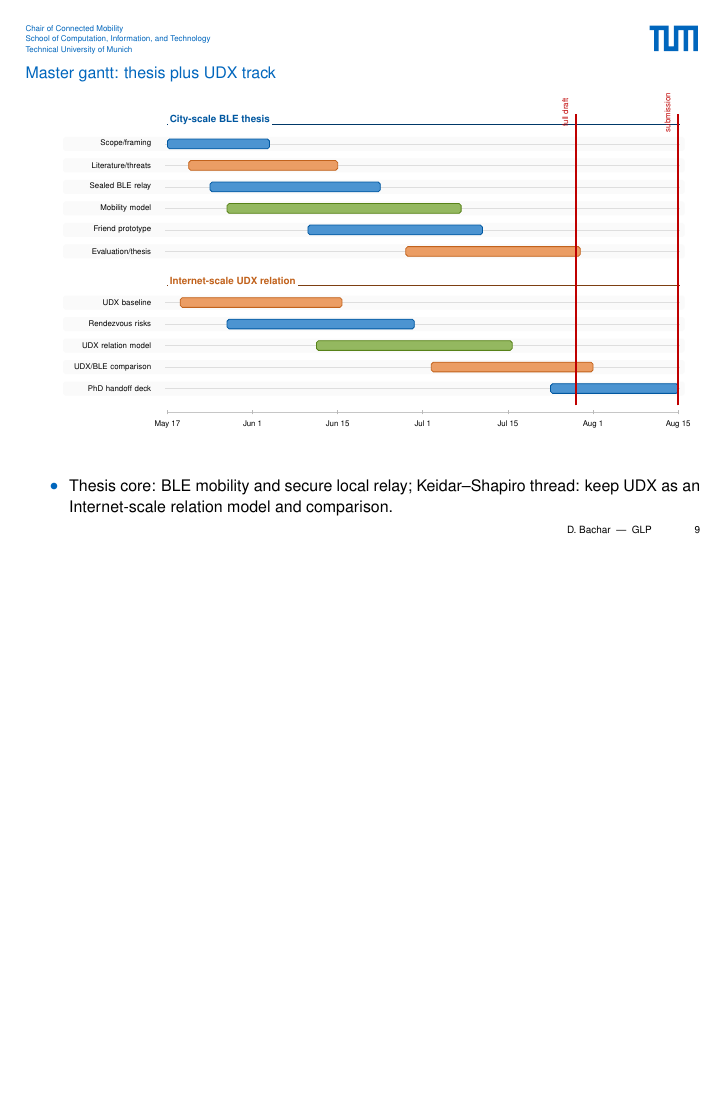
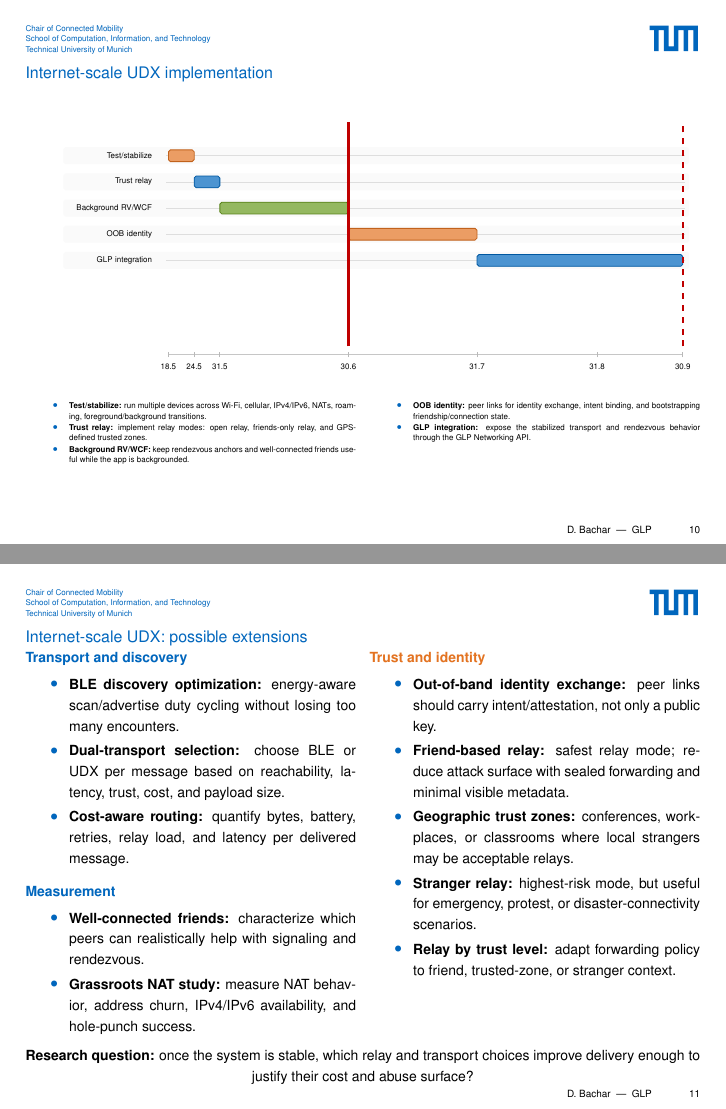
Before and after one commit to danbachar/ma-bachar, LaTeX slides (slides/slides.tex, which reads slides/sections/next-steps.tex): page 9 of 10 before the commit and pages 10 and 11 of 12 after it, the two joined at a grey line, the shorter picture padded with empty space. Compiled offline with pdfLaTeX; a LaTeX package or settings file that is missing is left out.

Commit message:
Update project gant and add possible extensions

```diff
--- a/slides/sections/next-steps.tex
+++ b/slides/sections/next-steps.tex
@@ -99,16 +115,9 @@
 }
 \end{frame}
 
-\begin{frame}{Master gantt: thesis plus UDX track}
+\begin{frame}{City-scale BLE thesis}
 \centering
 \resizebox{\textwidth}{!}{%
-        \begin{tikzpicture}[x=0.76cm,y=0.48cm]
+\begin{tikzpicture}[x=0.76cm,y=0.54cm]
 \relaytimelineaxis{0}
 
-            \trackheading{10.7}{City-scale BLE thesis}{TUMBlue}
-            \relaybar{9.8}{0.0}{2.4}{Scope/framing}{TUMBlue}
-            \relaybar{9.0}{0.5}{4.0}{Literature/threats}{TUMOrange}
-            \relaybar{8.2}{1.0}{5.0}{Sealed BLE relay}{TUMBlue}
-            \relaybar{7.4}{1.4}{6.9}{Mobility model}{TUMDarkerGreen}
-            \relaybar{6.6}{3.3}{7.4}{Friend prototype}{TUMBlue}
-            \relaybar{5.8}{5.6}{9.7}{Evaluation/thesis}{TUMOrange}
@@ -115,13 +131,4 @@
 
-            \trackheading{4.7}{Internet-scale UDX relation}{TUMOrange}
-            \relaybar{3.9}{0.3}{4.1}{UDX baseline}{TUMOrange}
-            \relaybar{3.1}{1.4}{5.8}{Rendezvous risks}{TUMBlue}
-            \relaybar{2.3}{3.5}{8.1}{UDX relation model}{TUMDarkerGreen}
-            \relaybar{1.5}{6.2}{10.0}{UDX/BLE comparison}{TUMOrange}
-            \relaybar{0.7}{9.0}{12.0}{PhD handoff deck}{TUMBlue}
+\draw[red!75!black, line width=0.9pt] (9.6,0.25) -- (9.6,9.2);
+\node[anchor=south, rotate=90, font=\tiny, red!75!black] at (9.55,9.25) {full draft};
 
-            \draw[red!75!black, line width=0.9pt] (9.6,0.25) -- (9.6,11.1);
-            \node[anchor=south, rotate=90, font=\tiny, red!75!black] at (9.55,11.15) {full draft};
-
-            \draw[red!75!black, line width=1.1pt] (12,0.25) -- (12,11.1);
-            \node[anchor=south, rotate=90, font=\tiny, red!75!black] at (11.95,11.15) {submission};
@@ -131,6 +142,85 @@
+\begin{frame}{Internet-scale UDX implementation}
+\centering
+\resizebox{\textwidth}{!}{%
+\begin{tikzpicture}[x=0.76cm,y=0.58cm]
+\udxtimelineaxis{0}
+
+\relaybar{5.9}{0.0}{0.6}{Test/stabilize}{TUMOrange}
+\relaybar{5.1}{0.6}{1.2}{Trust relay}{TUMBlue}
+\relaybar{4.3}{1.2}{4.2}{Background RV/WCF}{TUMDarkerGreen}
+\relaybar{3.5}{4.2}{7.2}{OOB identity}{TUMOrange}
+\relaybar{2.7}{7.2}{12.0}{GLP integration}{TUMBlue}
+
+\draw[red!75!black, line width=1.1pt] (4.2,0.25) -- (4.2,7.1);
+
+\draw[red!75!black, line width=0.9pt, dashed] (12,0.25) -- (12,7.1);
+\end{tikzpicture}
+}
+
+\vspace{0.25em}
+\begin{columns}[T,totalwidth=\textwidth]
+\begin{column}{0.49\textwidth}
+\tiny
 \begin{itemize}
-        \item Thesis core: BLE mobility and secure local relay; Keidar--Shapiro thread: keep UDX as an Internet-scale relation model and comparison.
+  \setlength\itemsep{0.12em}
+  \item \textbf{Test/stabilize:} run multiple devices across Wi-Fi, cellular, IPv4/IPv6, NATs, roaming, foreground/background transitions.
+  \item \textbf{Trust relay:} implement relay modes: open relay, friends-only relay, and GPS-defined trusted zones.
+  \item \textbf{Background RV/WCF:} keep rendezvous anchors and well-connected friends useful while the app is backgrounded.
 \end{itemize}
+\end{column}
+\begin{column}{0.49\textwidth}
+\tiny
+\begin{itemize}
+  \setlength\itemsep{0.12em}
+  \item \textbf{OOB identity:} peer links for identity exchange, intent binding, and bootstrapping friendship/connection state.
+  \item \textbf{GLP integration:} expose the stabilized transport and rendezvous behavior through the GLP Networking API.
+\end{itemize}
+\end{column}
+\end{columns}
+
+\vspace{0.15em}
+\end{frame}
+
+\begin{frame}{Internet-scale UDX: possible extensions}
+\begin{columns}[T,totalwidth=\textwidth]
+\begin{column}{0.49\textwidth}
+\small
+\textbf{\textcolor{TUMBlue}{Transport and discovery}}
+\begin{itemize}
+  \setlength\itemsep{0.25em}
+  \item \textbf{BLE discovery optimization:} energy-aware scan/advertise duty cycling without losing too many encounters.
+  \item \textbf{Dual-transport selection:} choose BLE or UDX per message based on reachability, latency, trust, cost, and payload size.
+  \item \textbf{Cost-aware routing:} quantify bytes, battery, retries, relay load, and latency per delivered message.
+\end{itemize}
+
+\vspace{0.4em}
+\textbf{\textcolor{TUMBlue}{Measurement}}
+\begin{itemize}
+  \setlength\itemsep{0.25em}
+  \item \textbf{Well-connected friends:} characterize which peers can realistically help with signaling and rendezvous.
+  \item \textbf{Grassroots NAT study:} measure NAT behavior, address churn, IPv4/IPv6 availability, and hole-punch success.
+\end{itemize}
+\end{column}
+
+\begin{column}{0.49\textwidth}
+\small
+\textbf{\textcolor{TUMOrange}{Trust and identity}}
+\begin{itemize}
+  \setlength\itemsep{0.25em}
+  \item \textbf{Out-of-band identity exchange:} peer links should carry intent/attestation, not only a public key.
+  \item \textbf{Friend-based relay:} safest relay mode; reduce attack surface with sealed forwarding and minimal visible metadata.
+  \item \textbf{Geographic trust zones:} conferences, workplaces, or classrooms where local strangers may be acceptable relays.
+  \item \textbf{Stranger relay:} highest-risk mode, but useful for emergency, protest, or disaster-connectivity scenarios.
+  \item \textbf{Relay by trust level:} adapt forwarding policy to friend, trusted-zone, or stranger context.
+\end{itemize}
+\end{column}
+\end{columns}
+
+\vspace{0.4em}
+\begin{center}
+\small
+\textbf{Research question:} once the system is stable, which relay and transport choices improve delivery enough to justify their cost and abuse surface?
+\end{center}
 \end{frame}
 
 \begin{frame}{PhD runway: two relation systems}
```
Also changed, not shown: slides/slides.pdf, slides/sections/next-steps.tex (41 more changed lines). Lines whose indentation alone changed are shown as unchanged.
